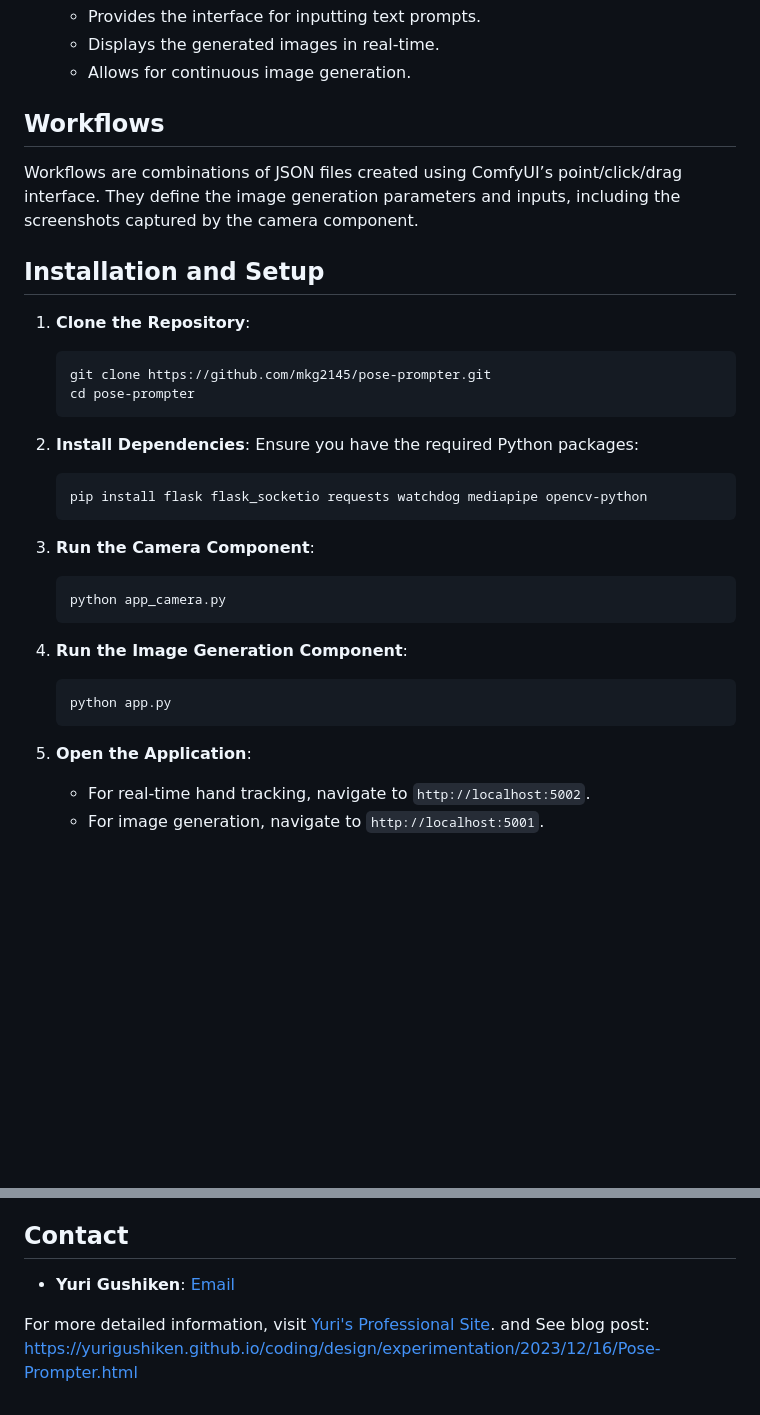
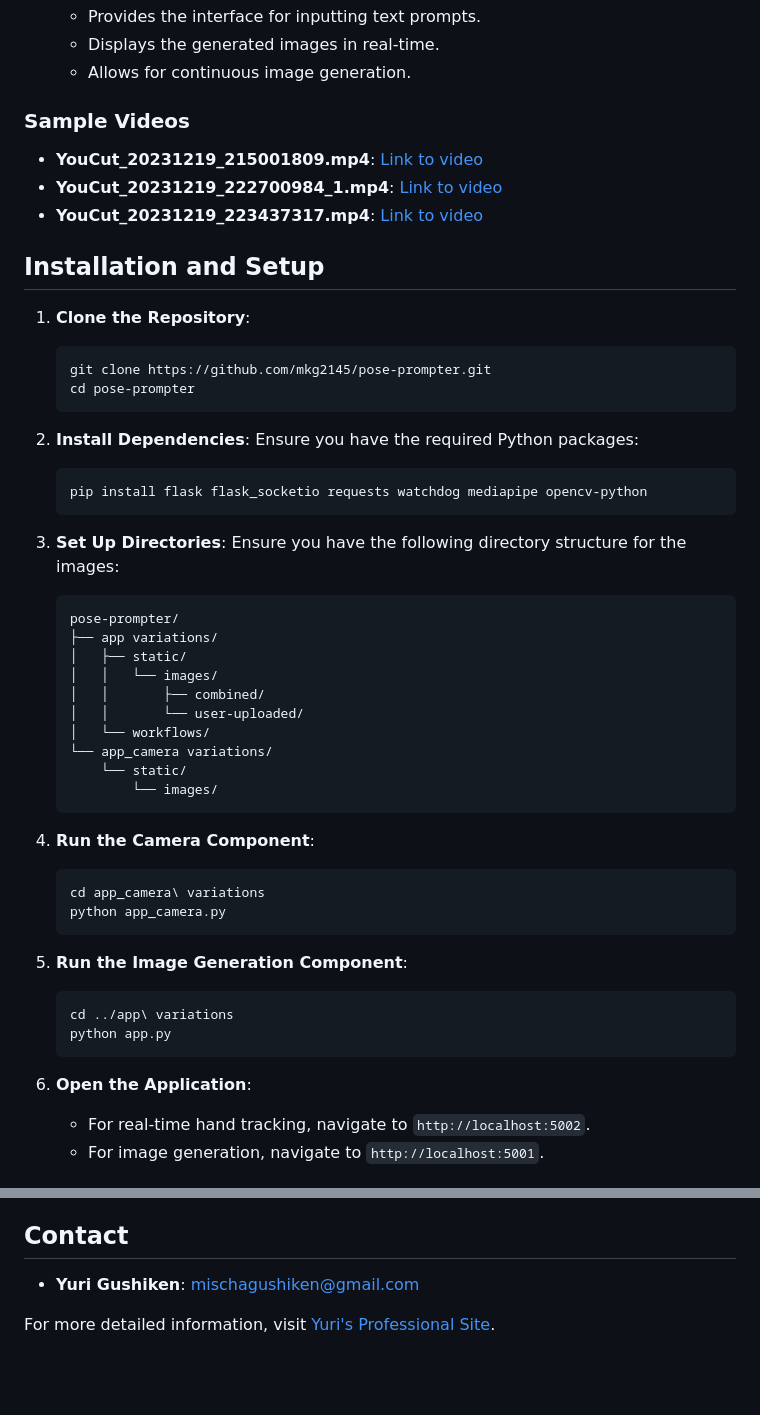
Before and after one commit to yurigushiken/pose-prompter, a Markdown page: README.md, 2 parts joined by grey strips. Drawn GitHub-style; blank space fills up the shorter version.

Commit message:
chore: Update README with sample videos and setup instructions

````diff
--- a/README.md
+++ b/README.md
@@ -50,9 +50,11 @@ This component includes two files: `app.py` and `index.html`.
   - Displays the generated images in real-time.
   - Allows for continuous image generation.
 
-## Workflows
+### Sample Videos
 
-Workflows are combinations of JSON files created using ComfyUI’s point/click/drag interface. They define the image generation parameters and inputs, including the screenshots captured by the camera component.
+- **YouCut_20231219_215001809.mp4**: [Link to video](sample%20videos/YouCut_20231219_215001809.mp4)
+- **YouCut_20231219_222700984_1.mp4**: [Link to video](sample%20videos/YouCut_20231219_222700984_1.mp4)
+- **YouCut_20231219_223437317.mp4**: [Link to video](sample%20videos/YouCut_20231219_223437317.mp4)
 
 ## Installation and Setup
 
@@ -68,17 +70,34 @@ Workflows are combinations of JSON files created using ComfyUI’s point/click/d
     pip install flask flask_socketio requests watchdog mediapipe opencv-python
     ```
 
-3. **Run the Camera Component**:
+3. **Set Up Directories**:
+    Ensure you have the following directory structure for the images:
+    ```plaintext
+    pose-prompter/
+    ├── app variations/
+    │   ├── static/
+    │   │   └── images/
+    │   │       ├── combined/
+    │   │       └── user-uploaded/
+    │   └── workflows/
+    └── app_camera variations/
+        └── static/
+            └── images/
+    ```
+
+4. **Run the Camera Component**:
     ```bash
+    cd app_camera\ variations
     python app_camera.py
     ```
 
-4. **Run the Image Generation Component**:
+5. **Run the Image Generation Component**:
     ```bash
+    cd ../app\ variations
     python app.py
     ```
 
-5. **Open the Application**:
+6. **Open the Application**:
     - For real-time hand tracking, navigate to `http://localhost:5002`.
     - For image generation, navigate to `http://localhost:5001`.
 
@@ -109,9 +128,6 @@ The project was inspired by the release of SDXL Turbo, which allows for near-rea
 
 ## Contact
 
-- **Yuri Gushiken**: [Email](mailto:mischagushiken@gmail.com)
+- **Yuri Gushiken**: [mischagushiken@gmail.com](mailto:mischagushiken@gmail.com)
 
 For more detailed information, visit [Yuri's Professional Site](https://yurigushiken.github.io/).
-and
-See blog post:
-https://yurigushiken.github.io/coding/design/experimentation/2023/12/16/Pose-Prompter.html
````
